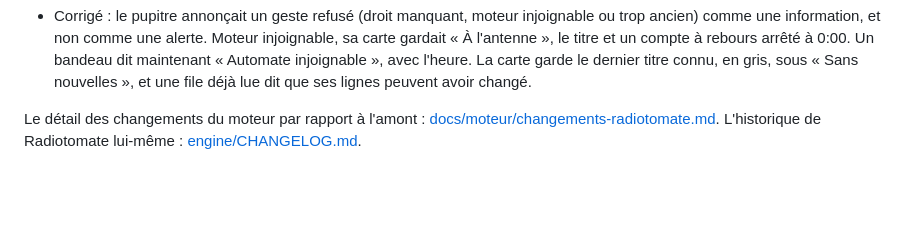
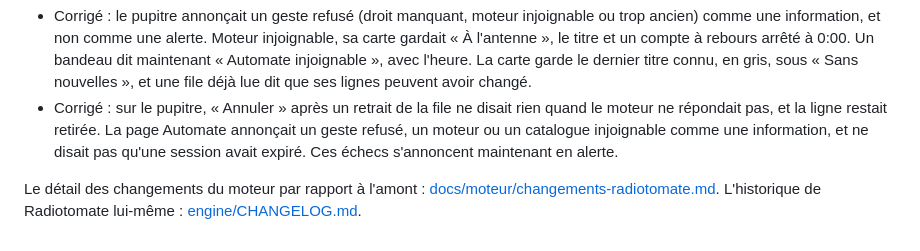
Before and after one commit to lazbutton/button, a Markdown page: CHANGELOG.md, the part around the change. GitHub-like rendering; blank space fills up the shorter version.

Commit message:
Docs : le CHANGELOG dit les deux échecs annoncés en alerte
Une ligne pour « Annuler » au pupitre et pour la page Automate.

Co-Authored-By: Claude Opus 5.5 <noreply@anthropic.com>

```diff
--- a/CHANGELOG.md
+++ b/CHANGELOG.md
@@ -32,5 +32,6 @@ Première version publique en préparation.
 - Corrigé : Icecast recopiait mal un mot de passe qui contenait `&` ou `\`, et un `<` l'empêchait de démarrer. Le playout envoie le mot de passe tel quel : Icecast refusait la source, et l'antenne restait coupée. Les deux mots de passe d'Icecast et son e-mail de contact arrivent maintenant tels quels dans sa configuration.
 - Corrigé : après une mise à jour, un navigateur pouvait garder l'ancienne console un moment. La page et les fichiers de `public/`, comme `brand.json`, partaient sans `Cache-Control`, et le navigateur leur devinait une durée de cache. Il les revérifie maintenant à chaque chargement, et ne les retélécharge que s'ils ont changé.
 - Corrigé : le pupitre annonçait un geste refusé (droit manquant, moteur injoignable ou trop ancien) comme une information, et non comme une alerte. Moteur injoignable, sa carte gardait « À l'antenne », le titre et un compte à rebours arrêté à 0:00. Un bandeau dit maintenant « Automate injoignable », avec l'heure. La carte garde le dernier titre connu, en gris, sous « Sans nouvelles », et une file déjà lue dit que ses lignes peuvent avoir changé.
+- Corrigé : sur le pupitre, « Annuler » après un retrait de la file ne disait rien quand le moteur ne répondait pas, et la ligne restait retirée. La page Automate annonçait un geste refusé, un moteur ou un catalogue injoignable comme une information, et ne disait pas qu'une session avait expiré. Ces échecs s'annoncent maintenant en alerte.
 
 Le détail des changements du moteur par rapport à l'amont : [docs/moteur/changements-radiotomate.md](docs/moteur/changements-radiotomate.md). L'historique de Radiotomate lui-même : [engine/CHANGELOG.md](engine/CHANGELOG.md).
```
